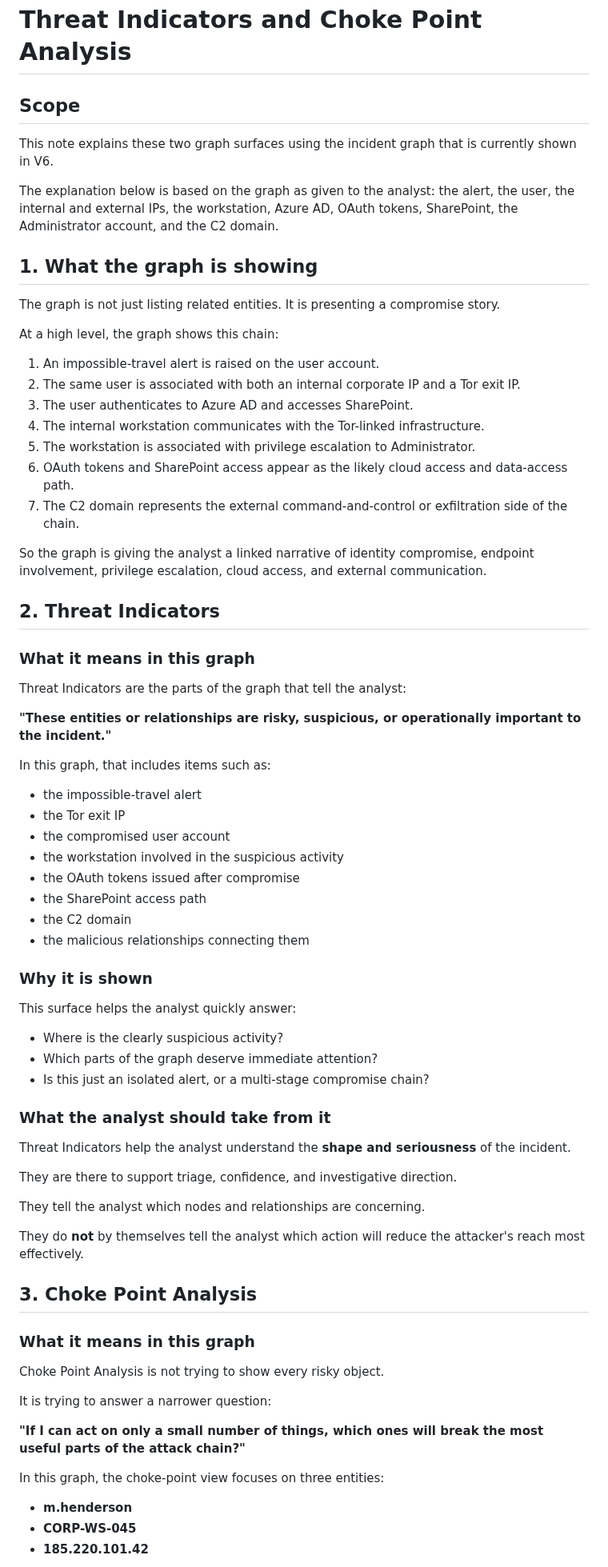
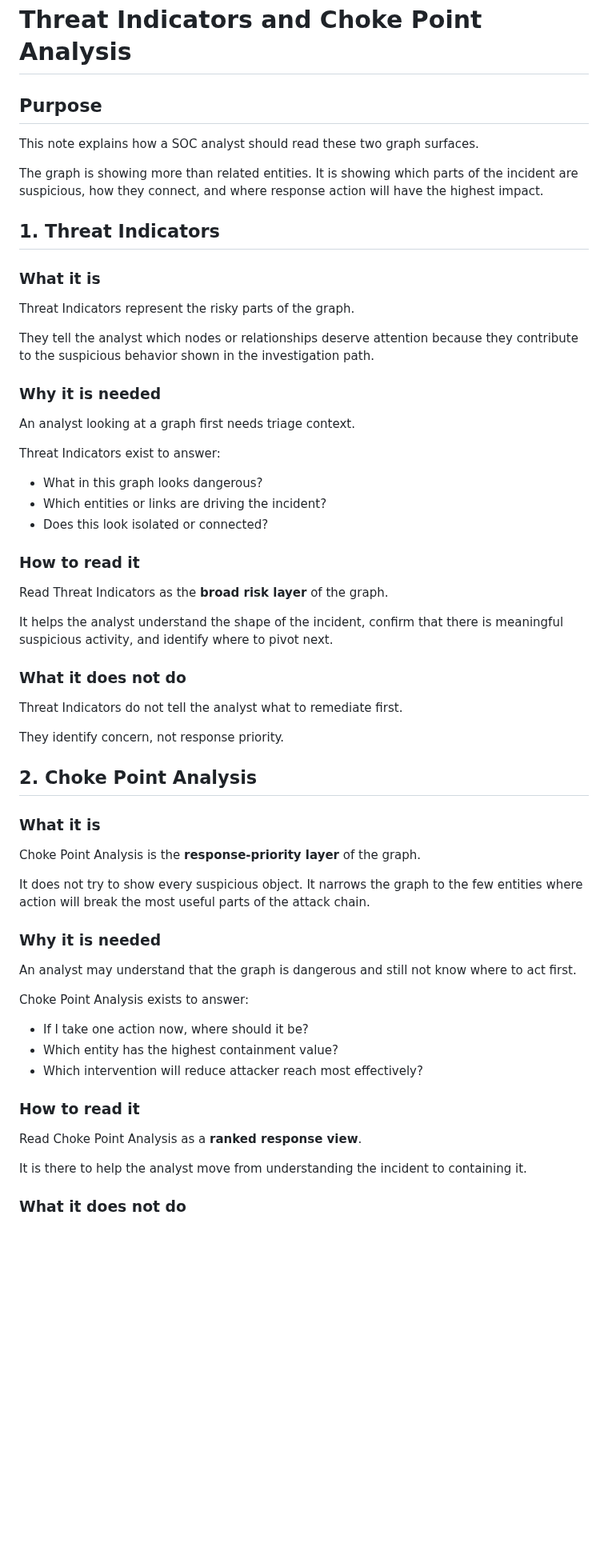
Before and after one commit to saai-ram-17274/PM, a Markdown page: Alert_investigation/V6/THREAT_INDICATORS_AND_CHOKE_POINT_ANALYSIS.md, the part around one of its changes. Shown at 80% size. Drawn GitHub-style; blank space fills up the shorter version.

Commit message:
docs(v6): tighten analyst note for threat indicators and choke points

```diff
--- a/Alert_investigation/V6/THREAT_INDICATORS_AND_CHOKE_POINT_ANALYSIS.md
+++ b/Alert_investigation/V6/THREAT_INDICATORS_AND_CHOKE_POINT_ANALYSIS.md
@@ -1,77 +1,64 @@
 # Threat Indicators and Choke Point Analysis
 
-## Scope
+## Purpose
 
-This note explains these two graph surfaces using the incident graph that is currently shown in V6.
+This note explains how a SOC analyst should read these two graph surfaces.
 
-The explanation below is based on the graph as given to the analyst: the alert, the user, the internal and external IPs, the workstation, Azure AD, OAuth tokens, SharePoint, the Administrator account, and the C2 domain.
+The graph is showing more than related entities. It is showing which parts of the incident are suspicious, how they connect, and where response action will have the highest impact.
 
-## 1. What the graph is showing
+## 1. Threat Indicators
 
-The graph is not just listing related entities. It is presenting a compromise story.
+### What it is
 
-At a high level, the graph shows this chain:
+Threat Indicators represent the risky parts of the graph.
 
-1. An impossible-travel alert is raised on the user account.
-2. The same user is associated with both an internal corporate IP and a Tor exit IP.
-3. The user authenticates to Azure AD and accesses SharePoint.
-4. The internal workstation communicates with the Tor-linked infrastructure.
-5. The workstation is associated with privilege escalation to Administrator.
-6. OAuth tokens and SharePoint access appear as the likely cloud access and data-access path.
-7. The C2 domain represents the external command-and-control or exfiltration side of the chain.
+They tell the analyst which nodes or relationships deserve attention because they contribute to the suspicious behavior shown in the investigation path.
 
-So the graph is giving the analyst a linked narrative of identity compromise, endpoint involvement, privilege escalation, cloud access, and external communication.
+### Why it is needed
 
-## 2. Threat Indicators
+An analyst looking at a graph first needs triage context.
 
-### What it means in this graph
+Threat Indicators exist to answer:
 
-Threat Indicators are the parts of the graph that tell the analyst:
+- What in this graph looks dangerous?
+- Which entities or links are driving the incident?
+- Does this look isolated or connected?
 
-**"These entities or relationships are risky, suspicious, or operationally important to the incident."**
+### How to read it
 
-In this graph, that includes items such as:
+Read Threat Indicators as the **broad risk layer** of the graph.
 
-- the impossible-travel alert
-- the Tor exit IP
-- the compromised user account
-- the workstation involved in the suspicious activity
-- the OAuth tokens issued after compromise
-- the SharePoint access path
-- the C2 domain
-- the malicious relationships connecting them
+It helps the analyst understand the shape of the incident, confirm that there is meaningful suspicious activity, and identify where to pivot next.
 
-### Why it is shown
+### What it does not do
 
-This surface helps the analyst quickly answer:
+Threat Indicators do not tell the analyst what to remediate first.
 
-- Where is the clearly suspicious activity?
-- Which parts of the graph deserve immediate attention?
-- Is this just an isolated alert, or a multi-stage compromise chain?
+They identify concern, not response priority.
 
-### What the analyst should take from it
+## 2. Choke Point Analysis
 
-Threat Indicators help the analyst understand the **shape and seriousness** of the incident.
+### What it is
 
-They are there to support triage, confidence, and investigative direction.
+Choke Point Analysis is the **response-priority layer** of the graph.
 
-They tell the analyst which nodes and relationships are concerning.
+It does not try to show every suspicious object. It narrows the graph to the few entities where action will break the most useful parts of the attack chain.
 
-They do **not** by themselves tell the analyst which action will reduce the attacker's reach most effectively.
+### Why it is needed
 
-## 3. Choke Point Analysis
+An analyst may understand that the graph is dangerous and still not know where to act first.
 
-### What it means in this graph
+Choke Point Analysis exists to answer:
 
-Choke Point Analysis is not trying to show every risky object.
+- If I take one action now, where should it be?
+- Which entity has the highest containment value?
+- Which intervention will reduce attacker reach most effectively?
 
-It is trying to answer a narrower question:
+### How to read it
 
-**"If I can act on only a small number of things, which ones will break the most useful parts of the attack chain?"**
+Read Choke Point Analysis as a **ranked response view**.
 
-In this graph, the choke-point view focuses on three entities:
+It is there to help the analyst move from understanding the incident to containing it.
 
-- **m.henderson**
-- **CORP-WS-045**
-- **185.220.101.42**
+### What it does not do
 
```
Also changed, not shown: other parts of Alert_investigation/V6/THREAT_INDICATORS_AND_CHOKE_POINT_ANALYSIS.md (+23 -84 lines).
